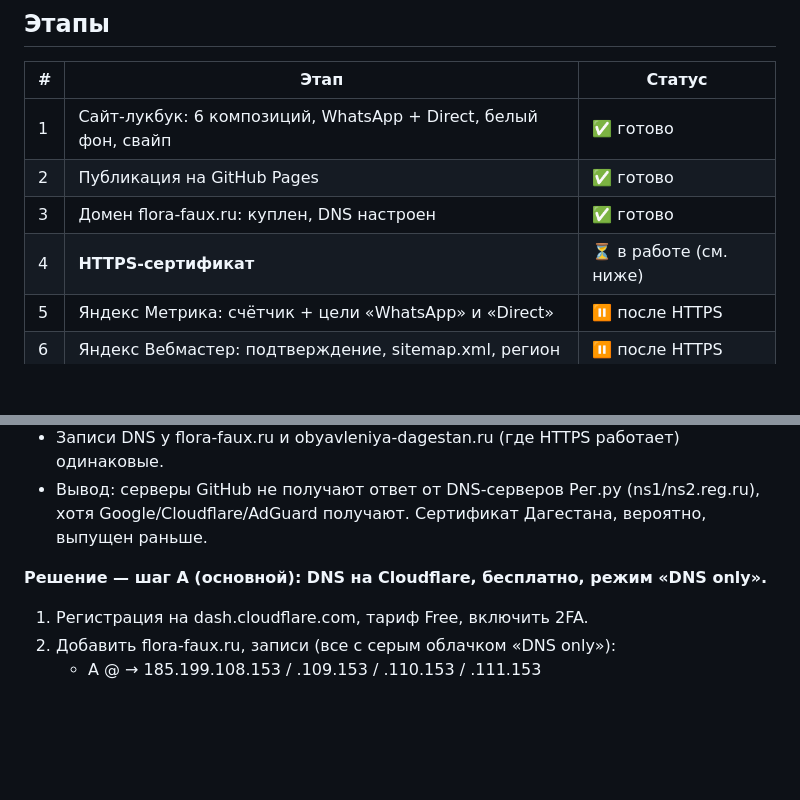
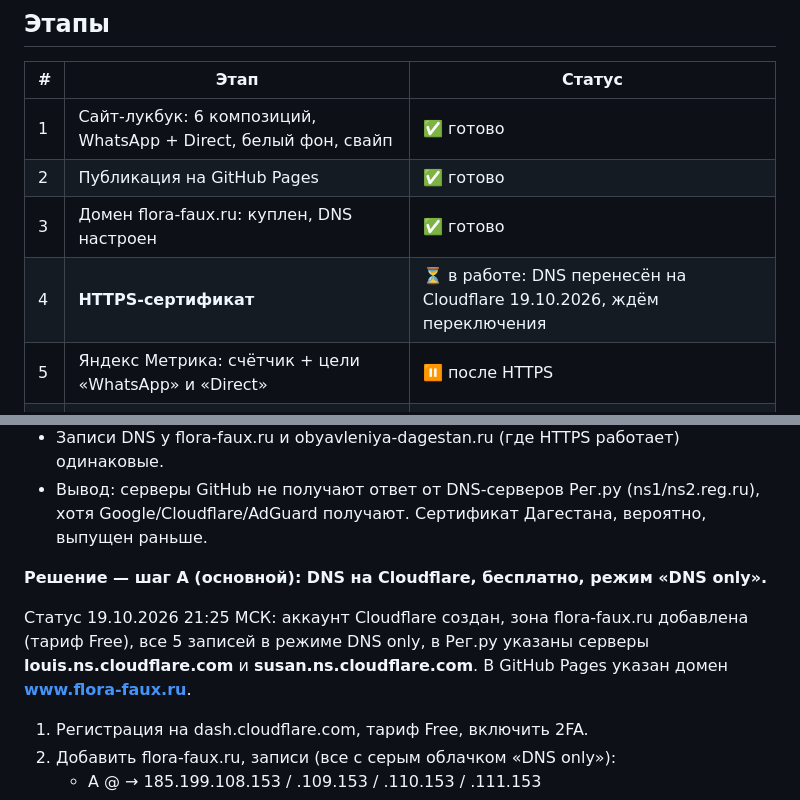
Before and after one commit to abdylzhelil/flora-faux-site, a Markdown page: PLAN.md, 2 parts joined by grey strips. Rendered like a GitHub page; blank space fills up the shorter version.

Commit message:
PLAN: DNS moved to Cloudflare (louis/susan.ns.cloudflare.com)
Co-Authored-By: Claude Opus 5.5 <noreply@anthropic.com>
Claude-Session: https://claude.ai/code/session_0181ciKFZFyRVGMzrCXfFGwt

```diff
--- a/PLAN.md
+++ b/PLAN.md
@@ -11,7 +11,7 @@
 | 1 | Сайт-лукбук: 6 композиций, WhatsApp + Direct, белый фон, свайп | ✅ готово |
 | 2 | Публикация на GitHub Pages | ✅ готово |
 | 3 | Домен flora-faux.ru: куплен, DNS настроен | ✅ готово |
-| 4 | **HTTPS-сертификат** | ⏳ в работе (см. ниже) |
+| 4 | **HTTPS-сертификат** | ⏳ в работе: DNS перенесён на Cloudflare 19.10.2026, ждём переключения |
 | 5 | Яндекс Метрика: счётчик + цели «WhatsApp» и «Direct» | ⏸ после HTTPS |
 | 6 | Яндекс Вебмастер: подтверждение, sitemap.xml, регион | ⏸ после HTTPS |
 | 7 | Яндекс Директ: кампания, тексты, ключевые слова | ⏸ после 5–6 |
@@ -29,6 +29,11 @@
   хотя Google/Cloudflare/AdGuard получают. Сертификат Дагестана, вероятно, выпущен раньше.
 
 **Решение — шаг А (основной): DNS на Cloudflare, бесплатно, режим «DNS only».**
+
+Статус 19.10.2026 21:25 МСК: аккаунт Cloudflare создан, зона flora-faux.ru добавлена (тариф Free),
+все 5 записей в режиме DNS only, в Рег.ру указаны серверы **louis.ns.cloudflare.com** и **susan.ns.cloudflare.com**.
+В GitHub Pages указан домен **www.flora-faux.ru**.
+
 1. Регистрация на dash.cloudflare.com, тариф Free, включить 2FA.
 2. Добавить flora-faux.ru, записи (все с серым облачком «DNS only»):
    - A @ → 185.199.108.153 / .109.153 / .110.153 / .111.153
```
